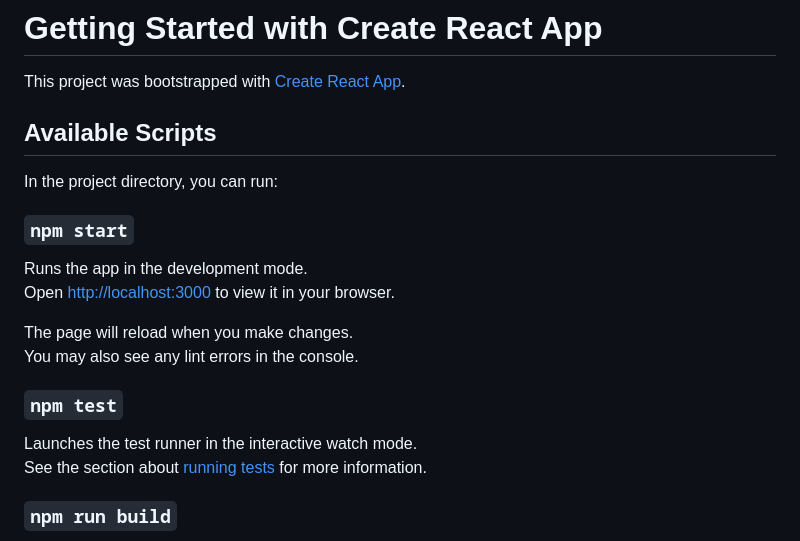
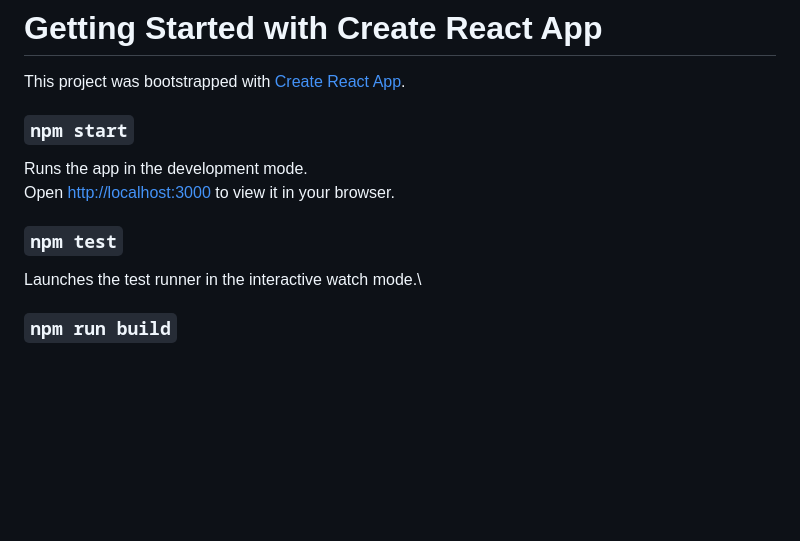
Before and after one commit to Afika-1/Chat-App, a Markdown page: README.md, the part around the change. Rendered like a GitHub page; blank space fills up the shorter version.

```diff
--- a/README.md
+++ b/README.md
@@ -1,23 +1,14 @@
 # Getting Started with Create React App
 
 This project was bootstrapped with [Create React App](https://github.com/facebook/create-react-app).
-
-## Available Scripts
-
-In the project directory, you can run:
 
 ### `npm start`
 
 Runs the app in the development mode.\
 Open [http://localhost:3000](http://localhost:3000) to view it in your browser.
-
-The page will reload when you make changes.\
-You may also see any lint errors in the console.
-
 ### `npm test`
 
 Launches the test runner in the interactive watch mode.\
-See the section about [running tests](https://facebook.github.io/create-react-app/docs/running-tests) for more information.
 
 ### `npm run build`
 
```
